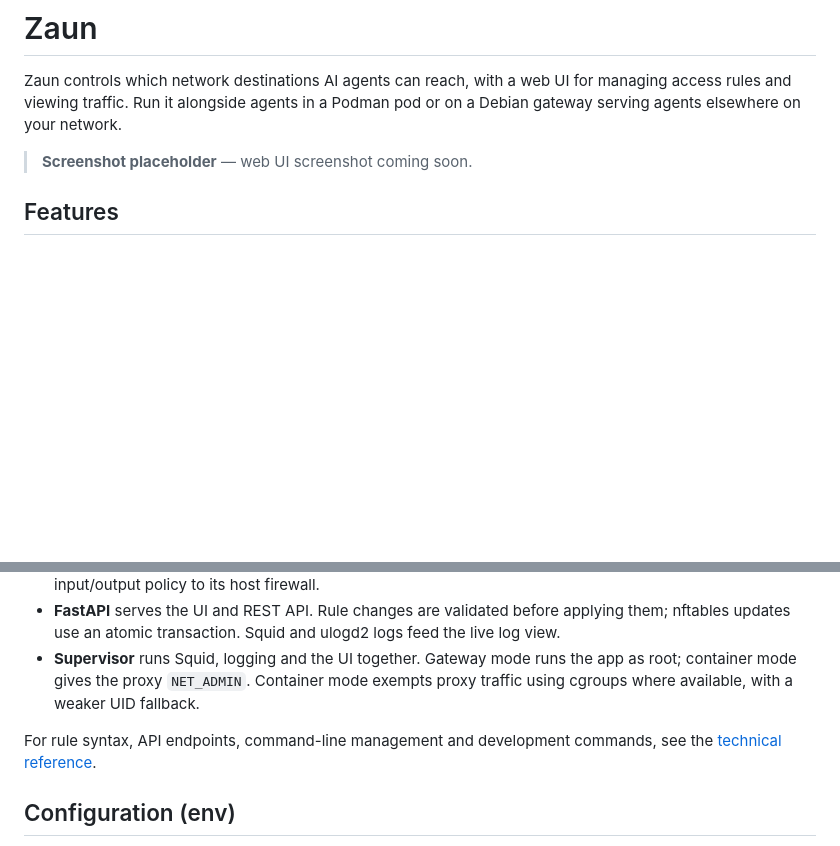
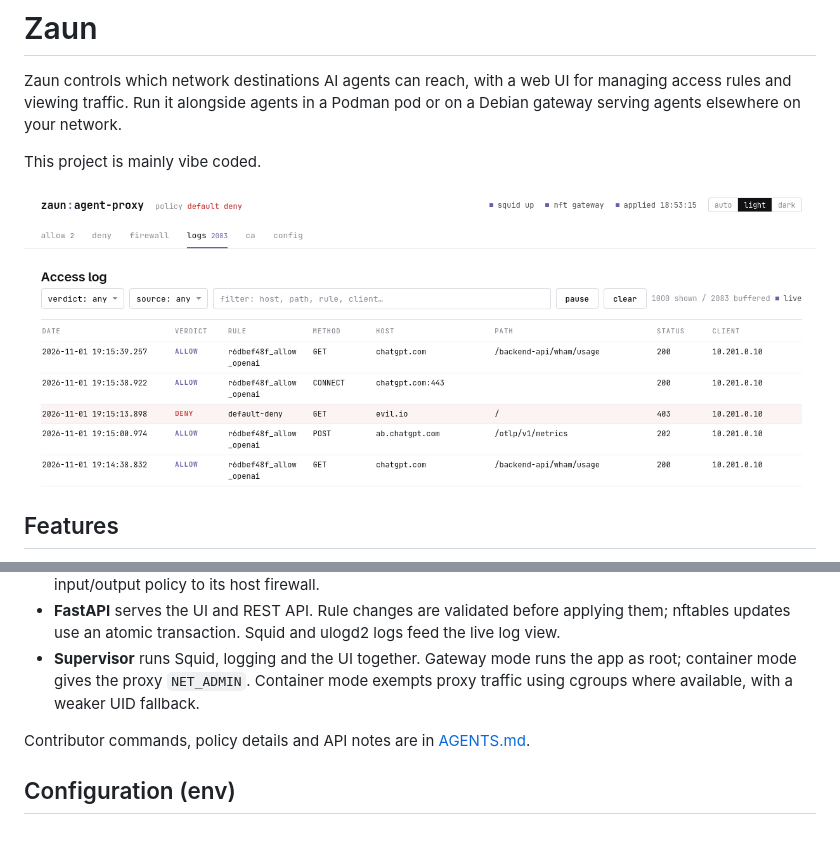
Before and after one commit to maurizi0/zaun, a Markdown page: README.md, 2 parts joined by grey strips. Rendered like a GitHub page; pictures changed too: zaun.png (added); blank space fills up the shorter version.

```diff
--- a/README.md
+++ b/README.md
@@ -2,7 +2,9 @@
 
 Zaun controls which network destinations AI agents can reach, with a web UI for managing access rules and viewing traffic. Run it alongside agents in a Podman pod or on a Debian gateway serving agents elsewhere on your network.
 
-> **Screenshot placeholder** — web UI screenshot coming soon.
+This project is mainly vibe coded.
+
+![Zaun Proxy Tab](zaun.png)
 
 ## Features
 
@@ -28,7 +30,7 @@ Both modes use an explicit HTTP/HTTPS proxy. Agents must trust Zaun's CA so it c
 - **FastAPI** serves the UI and REST API. Rule changes are validated before applying them; nftables updates use an atomic transaction. Squid and ulogd2 logs feed the live log view.
 - **Supervisor** runs Squid, logging and the UI together. Gateway mode runs the app as root; container mode gives the proxy `NET_ADMIN`. Container mode exempts proxy traffic using cgroups where available, with a weaker UID fallback.
 
-For rule syntax, API endpoints, command-line management and development commands, see the [technical reference](docs/reference.md).
+Contributor commands, policy details and API notes are in [AGENTS.md](AGENTS.md).
 
 ## Configuration (env)
 
```
Also changed, not shown: AGENTS.md (added, +93 -0 lines).
